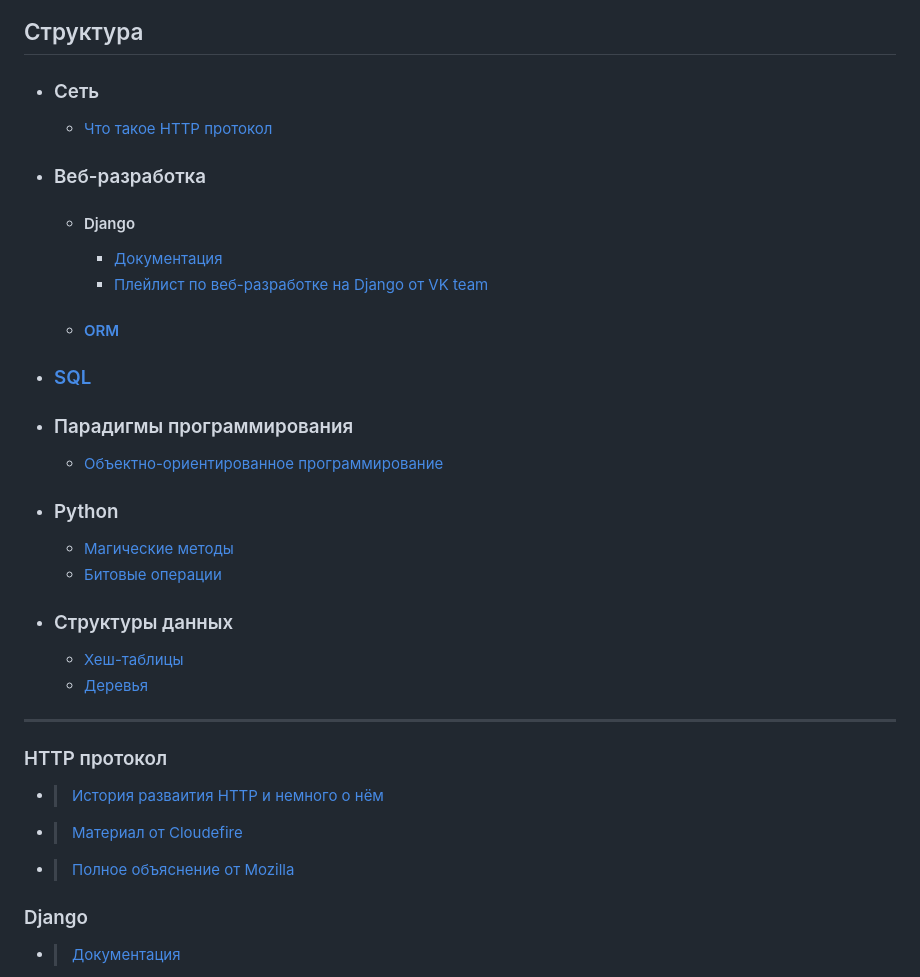
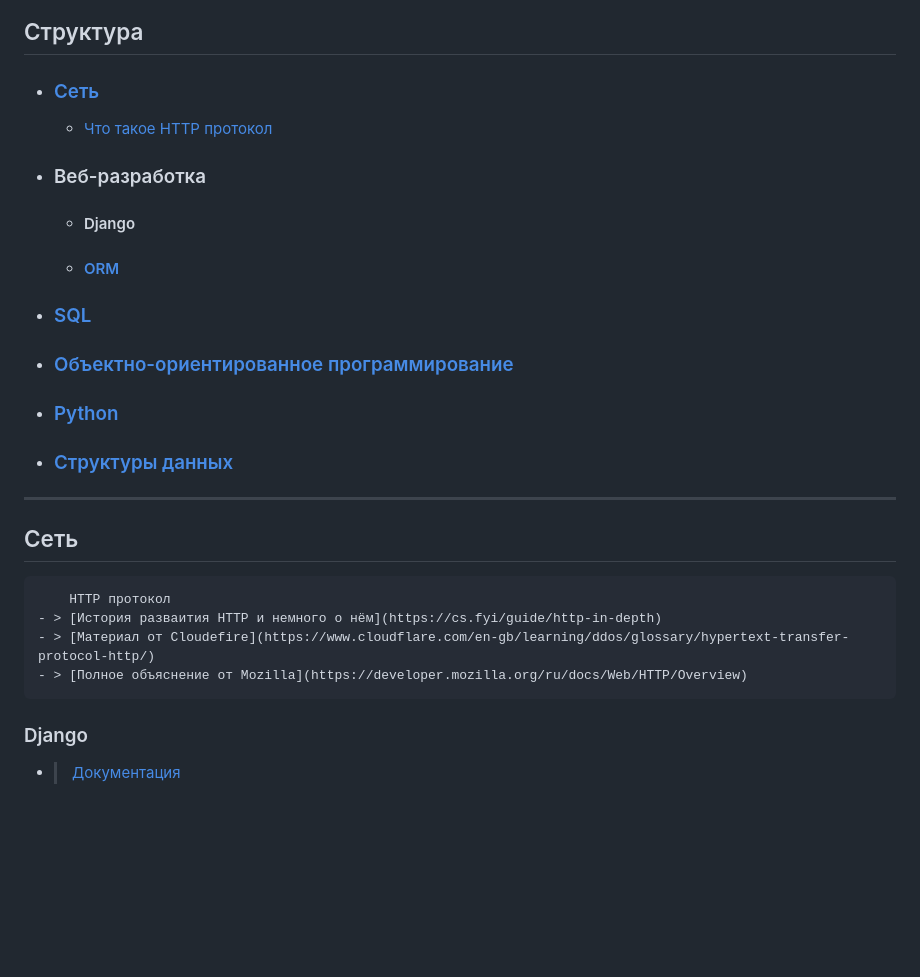
Before and after one commit to leinther/preparing_interview, a Markdown page: README.md, the part around the change. GitHub-like rendering; blank space fills up the shorter version.

```diff
--- a/README.md
+++ b/README.md
@@ -2,28 +2,22 @@
 ![silicon](https://www.kino-teatr.ru/art/3591/43340.jpg)
 
 ## Структура
-- ### Сеть
+- ### [Сеть](#сеть)
     - [Что такое HTTP протокол](#http-протокол)
 - ### Веб-разработка
     - #### Django
-        - [Документация](#django)
-        - [Плейлист по веб-разработке на Django от VK team](#django)
     - #### [ORM](#orm)
 - ### [SQL](#sql)
-- ### Парадигмы программирования
-    - [Объектно-ориентированное программирование](#ооп)
-- ### Python
-    - [Магические методы](#python)
-    - [Битовые операции](#python)
-- ### Структуры данных
-    - [Хеш-таблицы](#хеш-таблицы)
-    - [Деревья](#деревья)
+- ### [Объектно-ориентированное программирование](#ооп)
+- ### [Python](#python)
+- ### [Структуры данных](#структурыданных)
 -------------------------------------------------
 
-### HTTP протокол
-- > [История разваития HTTP и немного о нём](https://cs.fyi/guide/http-in-depth)
-- > [Материал от Cloudefire](https://www.cloudflare.com/en-gb/learning/ddos/glossary/hypertext-transfer-protocol-http/)
-- > [Полное объяснение от Mozilla](https://developer.mozilla.org/ru/docs/Web/HTTP/Overview)
+## Сеть
+        HTTP протокол
+    - > [История разваития HTTP и немного о нём](https://cs.fyi/guide/http-in-depth)
+    - > [Материал от Cloudefire](https://www.cloudflare.com/en-gb/learning/ddos/glossary/hypertext-transfer-protocol-http/)
+    - > [Полное объяснение от Mozilla](https://developer.mozilla.org/ru/docs/Web/HTTP/Overview)
 
 ### Django
 - > [Документация](https://docs.djangoproject.com/en/4.2/)
```
